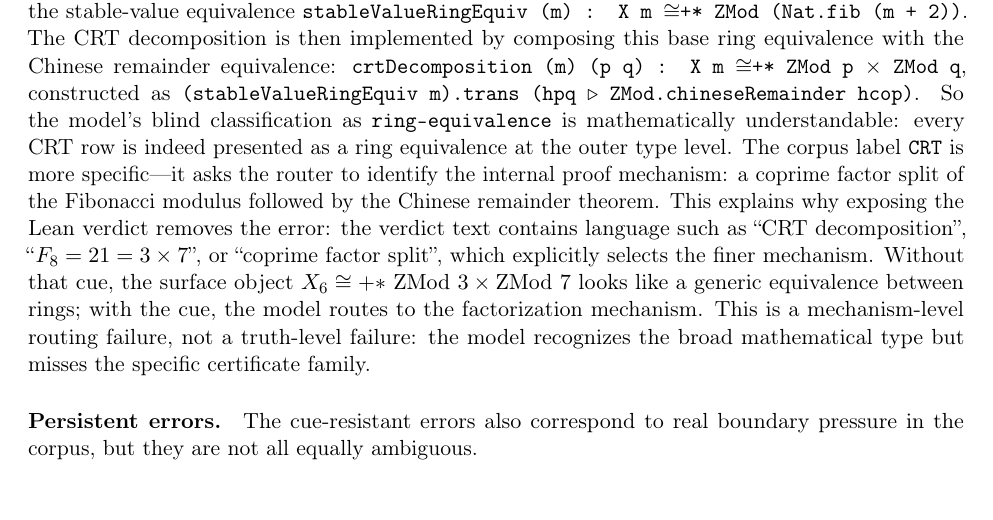
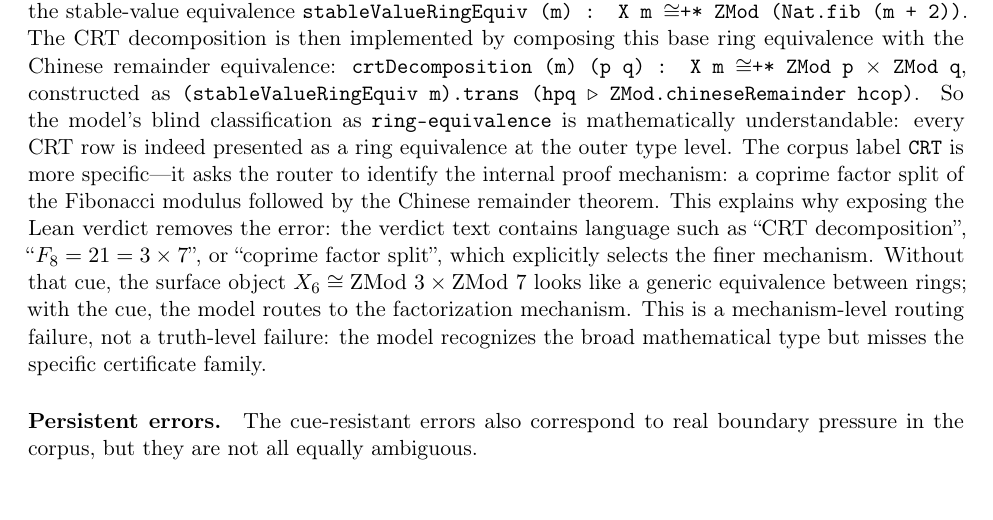
Before and after one commit to bytepro-ai/fiber-routing-eval, a LaTeX paper (papers/main.tex): part of page 6 of 9, cut so that both start at the same text. Compiled offline with pdfLaTeX.

Commit message:
Clean up Lean notation rendering in Analysis
Co-authored-by: Cursor <cursoragent@cursor.com>

```diff
--- a/papers/main.tex
+++ b/papers/main.tex
@@ -436,8 +436,8 @@ This explains why exposing the Lean verdict removes the error: the verdict
 text contains language such as ``CRT decomposition'', ``$F_8 = 21 = 3
 \times 7$'', or ``coprime factor split'', which explicitly selects the finer
 mechanism.
-Without that cue, the surface object $X_6 \cong{+}{*}\ \mathrm{ZMod}\ 3
-\times \mathrm{ZMod}\ 7$ looks like a generic equivalence between rings;
+Without that cue, the surface object $X_6 \cong \mathrm{ZMod}\ 3 \times
+\mathrm{ZMod}\ 7$ looks like a generic equivalence between rings;
 with the cue, the model routes to the factorization mechanism.
 This is a mechanism-level routing failure, not a truth-level failure: the
 model recognizes the broad mathematical type but misses the specific
```
